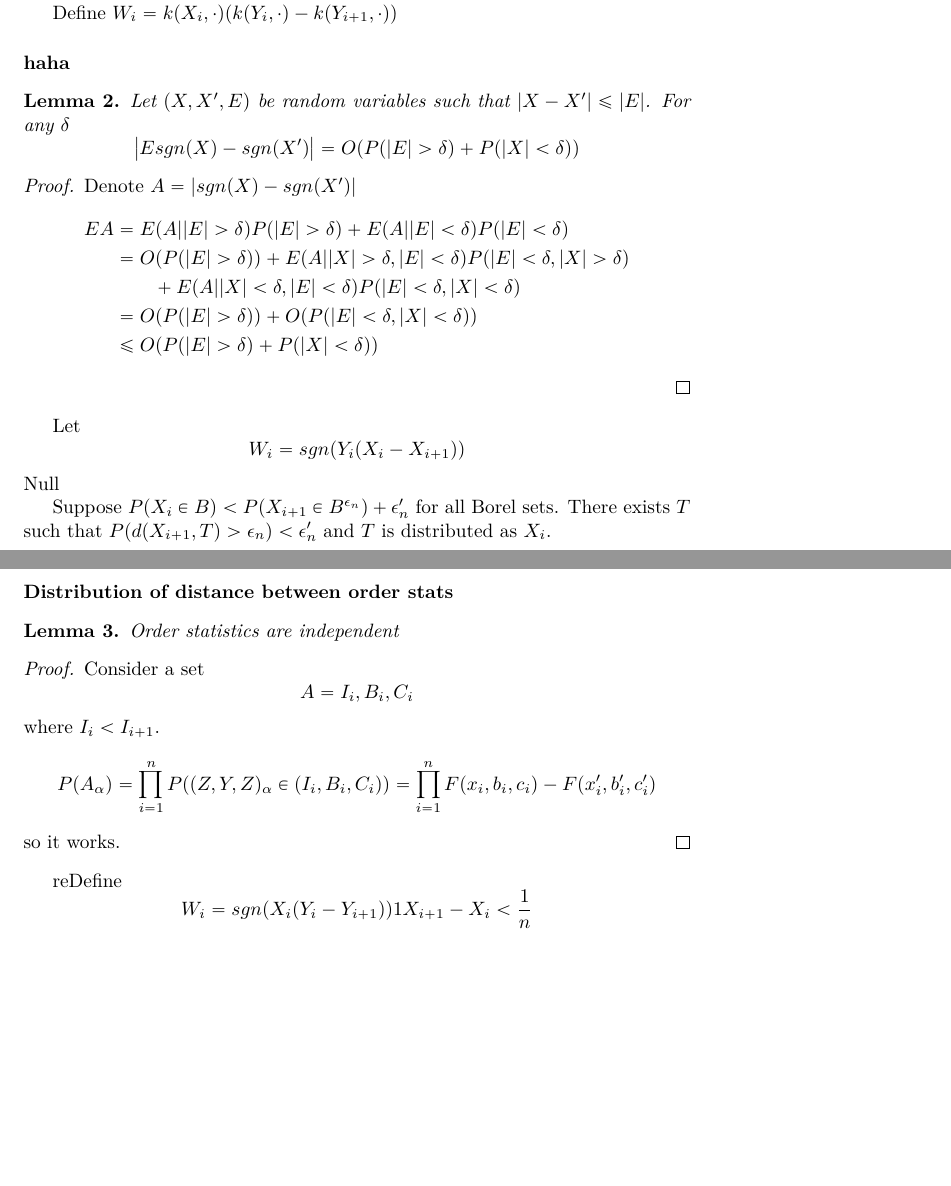
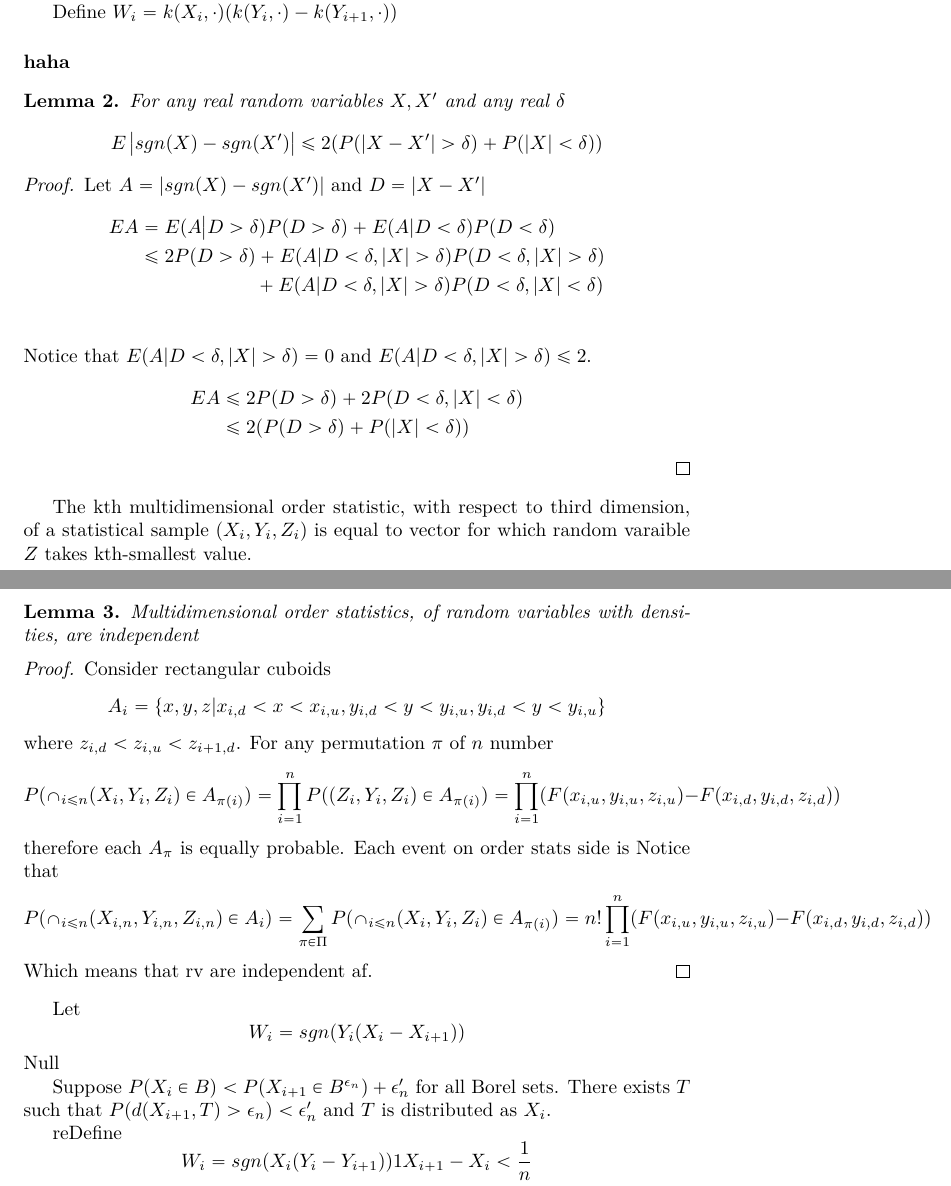
Before and after one commit to kacperChwialkowski/CI_testing, a LaTeX document (citesting.tex): two parts of pages 4 and 5 of 8, joined at a grey line, cut so that both start at the same text, the shorter picture padded with empty space. Compiled offline with XeLaTeX.

Commit message:
one h per day

```diff
--- a/citesting.tex
+++ b/citesting.tex
@@ -213,23 +213,46 @@ $W_i = k(X_i,\cdot)(k(Y_i,\cdot) - k(Y_{i+1},\cdot))$
 
  \begin{lemma}
 \label{lem:bnd}
-Let $(X,X',E)$ be random variables such that  $|X-X'| \leq |E|$. For any  $\delta$
+For any real random variables $X,X'$ and any real $\delta$
 \[
-\left | E  sgn(X) - sgn(X') \right | = O( P(|E|>\delta) + P(|X| < \delta))
+E \left |   sgn(X) - sgn(X') \right | \leq 2( P(|X-X'|>\delta) + P(|X|<\delta))
 \]
 \end{lemma}
 \begin{proof}
-Denote $A =|sgn(X) - sgn(X')|$
+Let $A =|sgn(X) - sgn(X')|$ and $D = |X-X'|$
 \begin{align*}
-E A &= E( A | |E|>\delta) P(|E|>\delta) + E( A | |E|<\delta) P(|E|<\delta)  \\
-&= O( P(|E|>\delta) ) +  E( A | |X|>\delta, |E|<\delta) P(|E|<\delta, |X|>\delta) \\
- & \quad \quad + E( A | |X|<\delta, |E|<\delta) P(|E|<\delta, |X|<\delta) \\
-&= O( P(|E|>\delta) ) + O( P(|E|<\delta, |X|<\delta)) \\
-& \leq O( P(|E|>\delta) + P(|X|<\delta))
+E A &= E( A  \big | D>\delta) P(D>\delta) + E( A | D<\delta) P(D<\delta)  \\
+& \leq 2 P(D>\delta) +  E( A |  D<\delta, |X|>\delta) P(D<\delta, |X|>\delta) \\
+ & \quad \quad\quad\quad\quad \quad + E( A |  D<\delta, |X|>\delta) P(D<\delta, |X|<\delta) \\
+\end{align*}
+Notice that $E( A |  D<\delta, |X|>\delta)  =0$ and $ E( A |  D<\delta, |X|>\delta) \leq 2$.
+ \begin{align*}
+E A  & \leq  2P(D>\delta)  + 2P(D<\delta, |X|<\delta) \\
+& \leq 2( P(D>\delta) + P(|X|<\delta))
  \end{align*}
 \end{proof}
 
+The kth multidimensional order statistic, with respect to third dimension, of a statistical sample $(X_i,Y_i,Z_i)$  is equal to vector for which random varaible $Z$ takes kth-smallest value.
 
+\begin{lemma}
+ Multidimensional order statistics, of random variables with densities, are independent
+\end{lemma}
+\begin{proof}
+ Consider rectangular cuboids
+ \[
+  A_i = \{ x,y,z  | x_{i,d} < x < x_{i,u}, y_{i,d} < y< y_{i,u}, y_{i,d} < y < y_{i,u} \}
+ \]
+where $z_{i,d} < z_{i,u} < z_{i+1,d}$. For any permutation $\pi$ of $n$ number
+\[
+  P( \cap_{i \leq n} (X_i,Y_i,Z_i) \in A_{\pi(i)}) = \prod_{i=1}^n P( (Z_i,Y_i,Z_i) \in A_ {\pi(i)}) = \prod_{i=1}^n (F(x_{i,u},y_{i,u},z_{i,u}) -F(x_{i,d},y_{i,d},z_{i,d}))
+\]
+therefore each $A_\pi$ is equally probable. Each event on order stats side is
+Notice that
+\[
+  P( \cap_{i \leq n} (X_{i,n},Y_{i,n},Z_{i,n}) \in A_i ) = \sum_{\pi \in \Pi}   P( \cap_{i \leq n} (X_i,Y_i,Z_i) \in A_{\pi(i)})  = n!  \prod_{i=1}^n (F(x_{i,u},y_{i,u},z_{i,u}) -F(x_{i,d},y_{i,d},z_{i,d}))
+\]
+Which means that rv are independent af.
+\end{proof}
  Let
 \[
  W_i = sgn(Y_i(X_i - X_{i+1}))
@@ -241,25 +264,6 @@ Suppose $P(X_i \in B )< P(X_{i+1} \in B^{\epsilon_n} ) + \epsilon_n'$ for all Bo
 $P(d(X_{i+1},T)>\epsilon_n)< \epsilon_n'$ and $T $ is distributed as $X_i$.
 
 
-
-
-
-
-\paragraph{Distribution of distance between order stats}
-\begin{lemma}
- Order statistics are independent
-\end{lemma}
-\begin{proof}
- Consider a set
- \[
-  A = {I_i, B_i, C_i}
- \]
-where $I_i < I_{i+1}$.
-\[
- P(A_\alpha) = \prod_{i=1}^n P( (Z,Y,Z)_\alpha \in (I_i, B_i, C_i)) = \prod_{i=1}^n F(x_i,b_i,c_i) - F(x_i',b_i',c_i')
-\]
-so it works.
-\end{proof}
 reDefine
  \[
 W_i = sgn(X_i(Y_i - Y_{i+1}))1{ X_{i+1} - X_i < \frac 1 n  }
```
Also changed, not shown: citesting.tex (4 more changed lines).
